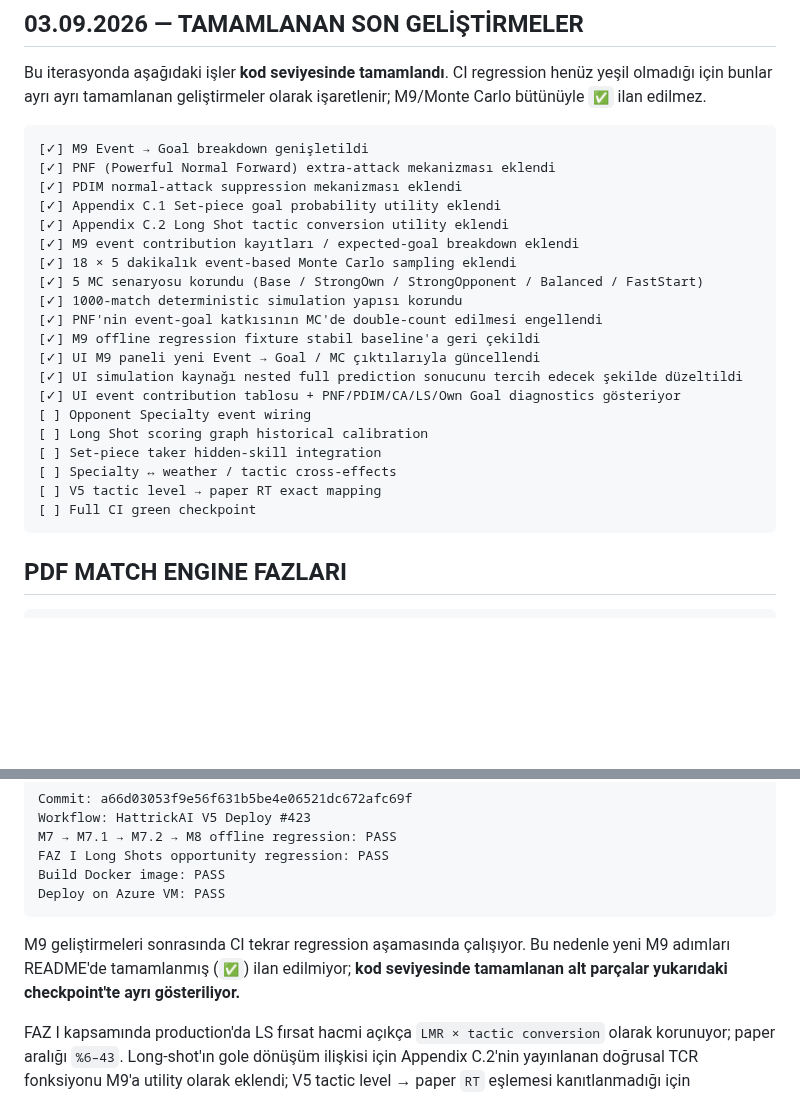
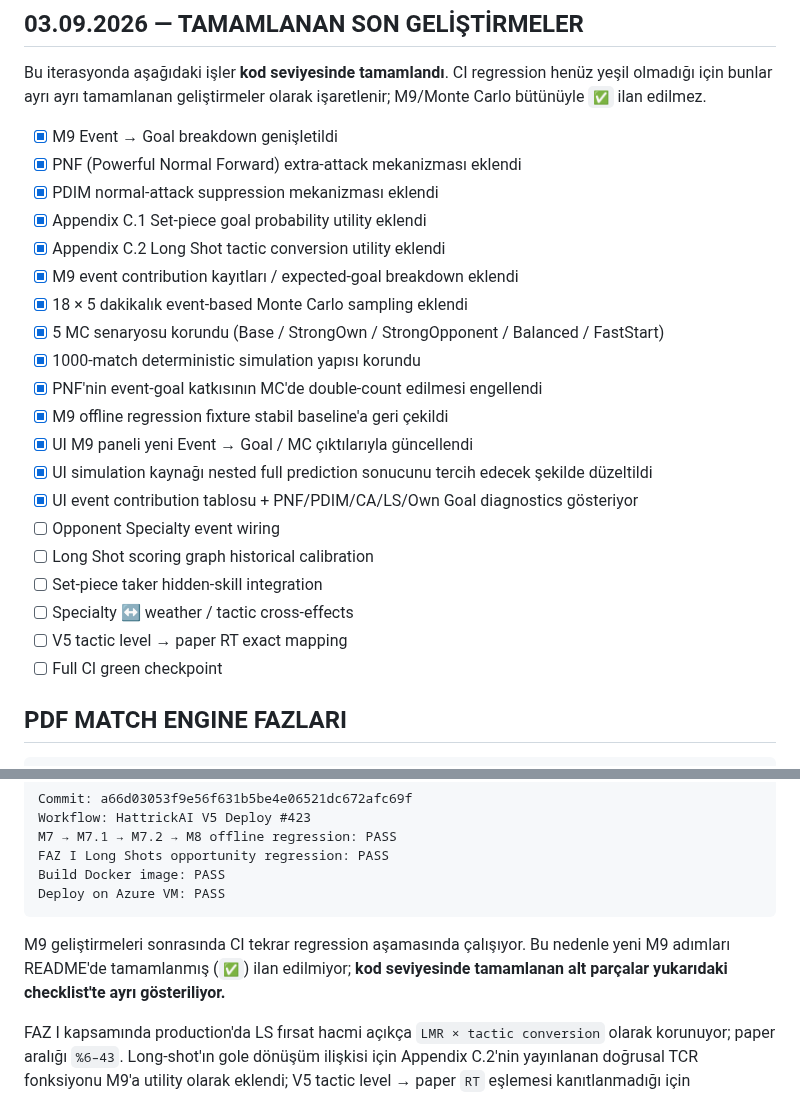
Before and after one commit to dincer552/Res, a Markdown page: README.md, 2 parts joined by grey strips. Drawn GitHub-style; blank space fills up the shorter version.

Commit message:
docs: fix README checklist rendering

````diff
--- a/README.md
+++ b/README.md
@@ -65,28 +65,26 @@ WEB
 
 Bu iterasyonda aşağıdaki işler **kod seviyesinde tamamlandı**. CI regression henüz yeşil olmadığı için bunlar ayrı ayrı tamamlanan geliştirmeler olarak işaretlenir; M9/Monte Carlo bütünüyle `✅` ilan edilmez.
 
-```text
-[✓] M9 Event → Goal breakdown genişletildi
-[✓] PNF (Powerful Normal Forward) extra-attack mekanizması eklendi
-[✓] PDIM normal-attack suppression mekanizması eklendi
-[✓] Appendix C.1 Set-piece goal probability utility eklendi
-[✓] Appendix C.2 Long Shot tactic conversion utility eklendi
-[✓] M9 event contribution kayıtları / expected-goal breakdown eklendi
-[✓] 18 × 5 dakikalık event-based Monte Carlo sampling eklendi
-[✓] 5 MC senaryosu korundu (Base / StrongOwn / StrongOpponent / Balanced / FastStart)
-[✓] 1000-match deterministic simulation yapısı korundu
-[✓] PNF'nin event-goal katkısının MC'de double-count edilmesi engellendi
-[✓] M9 offline regression fixture stabil baseline'a geri çekildi
-[✓] UI M9 paneli yeni Event → Goal / MC çıktılarıyla güncellendi
-[✓] UI simulation kaynağı nested full prediction sonucunu tercih edecek şekilde düzeltildi
-[✓] UI event contribution tablosu + PNF/PDIM/CA/LS/Own Goal diagnostics gösteriyor
-[ ] Opponent Specialty event wiring
-[ ] Long Shot scoring graph historical calibration
-[ ] Set-piece taker hidden-skill integration
-[ ] Specialty ↔ weather / tactic cross-effects
-[ ] V5 tactic level → paper RT exact mapping
-[ ] Full CI green checkpoint
-```
+- [x] M9 Event → Goal breakdown genişletildi
+- [x] PNF (Powerful Normal Forward) extra-attack mekanizması eklendi
+- [x] PDIM normal-attack suppression mekanizması eklendi
+- [x] Appendix C.1 Set-piece goal probability utility eklendi
+- [x] Appendix C.2 Long Shot tactic conversion utility eklendi
+- [x] M9 event contribution kayıtları / expected-goal breakdown eklendi
+- [x] 18 × 5 dakikalık event-based Monte Carlo sampling eklendi
+- [x] 5 MC senaryosu korundu (Base / StrongOwn / StrongOpponent / Balanced / FastStart)
+- [x] 1000-match deterministic simulation yapısı korundu
+- [x] PNF'nin event-goal katkısının MC'de double-count edilmesi engellendi
+- [x] M9 offline regression fixture stabil baseline'a geri çekildi
+- [x] UI M9 paneli yeni Event → Goal / MC çıktılarıyla güncellendi
+- [x] UI simulation kaynağı nested full prediction sonucunu tercih edecek şekilde düzeltildi
+- [x] UI event contribution tablosu + PNF/PDIM/CA/LS/Own Goal diagnostics gösteriyor
+- [ ] Opponent Specialty event wiring
+- [ ] Long Shot scoring graph historical calibration
+- [ ] Set-piece taker hidden-skill integration
+- [ ] Specialty ↔ weather / tactic cross-effects
+- [ ] V5 tactic level → paper RT exact mapping
+- [ ] Full CI green checkpoint
 
 ## PDF MATCH ENGINE FAZLARI
 
@@ -125,7 +123,7 @@ Build Docker image: PASS
 Deploy on Azure VM: PASS
 ```
 
-M9 geliştirmeleri sonrasında CI tekrar regression aşamasında çalışıyor. Bu nedenle yeni M9 adımları README'de tamamlanmış (`✅`) ilan edilmiyor; **kod seviyesinde tamamlanan alt parçalar yukarıdaki checkpoint'te ayrı gösteriliyor.**
+M9 geliştirmeleri sonrasında CI tekrar regression aşamasında çalışıyor. Bu nedenle yeni M9 adımları README'de tamamlanmış (`✅`) ilan edilmiyor; **kod seviyesinde tamamlanan alt parçalar yukarıdaki checklist'te ayrı gösteriliyor.**
 
 FAZ I kapsamında production'da LS fırsat hacmi açıkça `LMR × tactic conversion` olarak korunuyor; paper aralığı `%6–43`. Long-shot'ın gole dönüşüm ilişkisi için Appendix C.2'nin yayınlanan doğrusal TCR fonksiyonu M9'a utility olarak eklendi; V5 tactic level → paper `RT` eşlemesi kanıtlanmadığı için production'a körlemesine uygulanmıyor.
 
````
